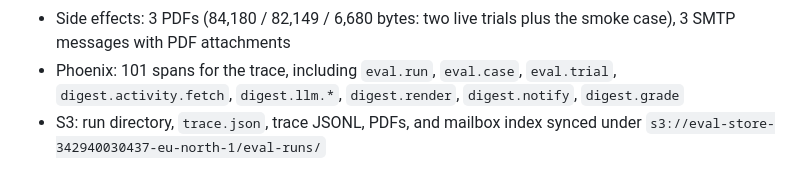
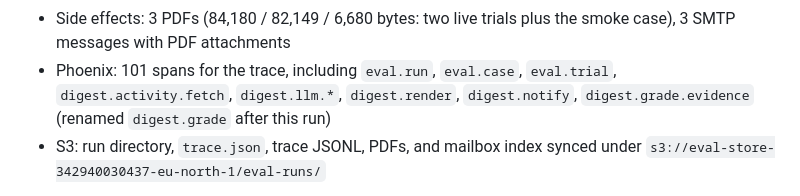
Before and after one commit to amagarzogonzalo/eval-service, a Markdown page: docs/digest-e2e.md, the part around the change. Drawn GitHub-style.

Commit message:
Digest E2E docs: name the historical grade span

```diff
--- a/docs/digest-e2e.md
+++ b/docs/digest-e2e.md
@@ -129,7 +129,8 @@ runner defaults to 200 requests so a normal run is never clipped.
   trials plus the smoke case), 3 SMTP messages with PDF attachments
 - Phoenix: 101 spans for the trace, including `eval.run`, `eval.case`,
   `eval.trial`, `digest.activity.fetch`, `digest.llm.*`,
-  `digest.render`, `digest.notify`, `digest.grade`
+  `digest.render`, `digest.notify`, `digest.grade.evidence` (renamed
+  `digest.grade` after this run)
 - S3: run directory, `trace.json`, trace JSONL, PDFs, and mailbox
   index synced under `s3://eval-store-342940030437-eu-north-1/eval-runs/`
 
```
